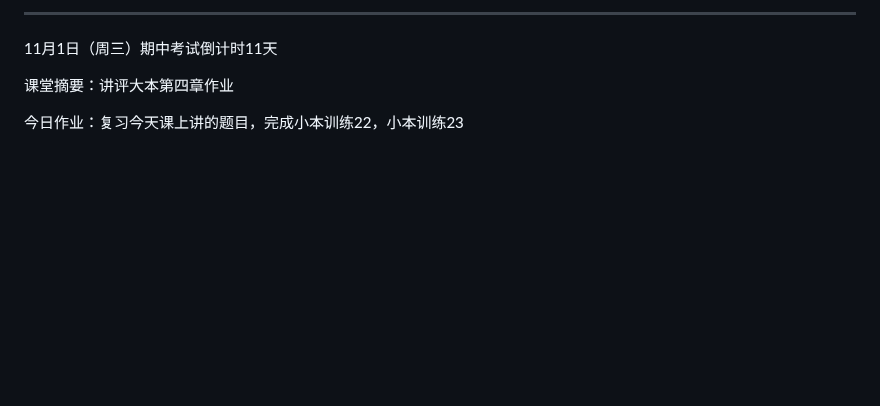
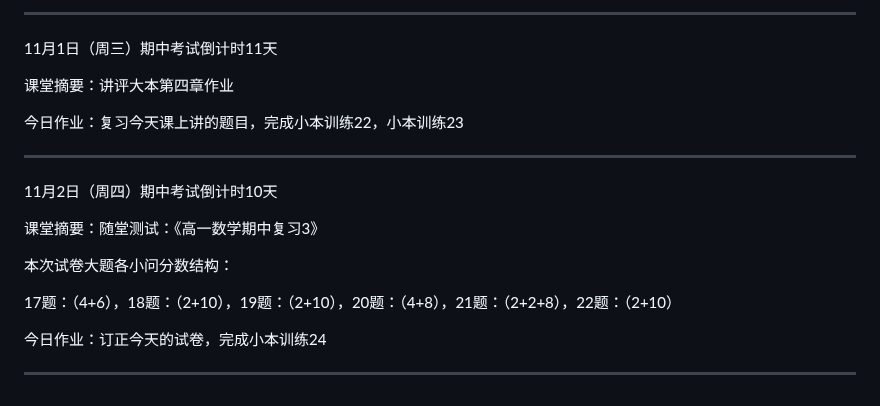
Before and after one commit to QiuSzMS/QiuSzMS.github.io, a Markdown page: 2023-2024.md, the part around the change. GitHub-like rendering; blank space fills up the shorter version.

```diff
--- a/2023-2024.md
+++ b/2023-2024.md
@@ -435,3 +435,17 @@ Good：代表所有考察点都做对了
 课堂摘要：讲评大本第四章作业
 
 今日作业：复习今天课上讲的题目，完成小本训练22，小本训练23
+
+------
+
+11月2日（周四）期中考试倒计时10天
+
+课堂摘要：随堂测试：《高一数学期中复习3》
+
+本次试卷大题各小问分数结构：
+
+17题：（4+6），18题：（2+10），19题：（2+10），20题：（4+8），21题：（2+2+8），22题：（2+10）
+
+今日作业：订正今天的试卷，完成小本训练24
+
+------
```
